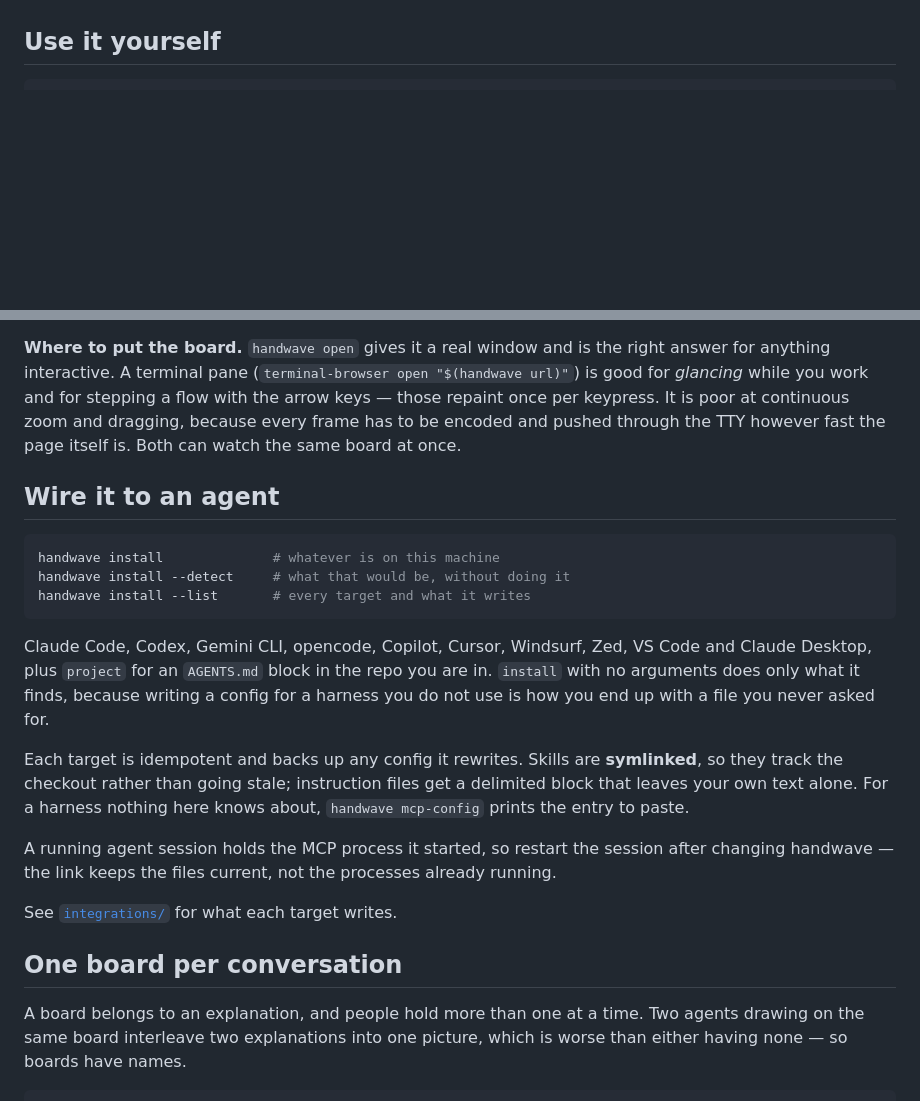
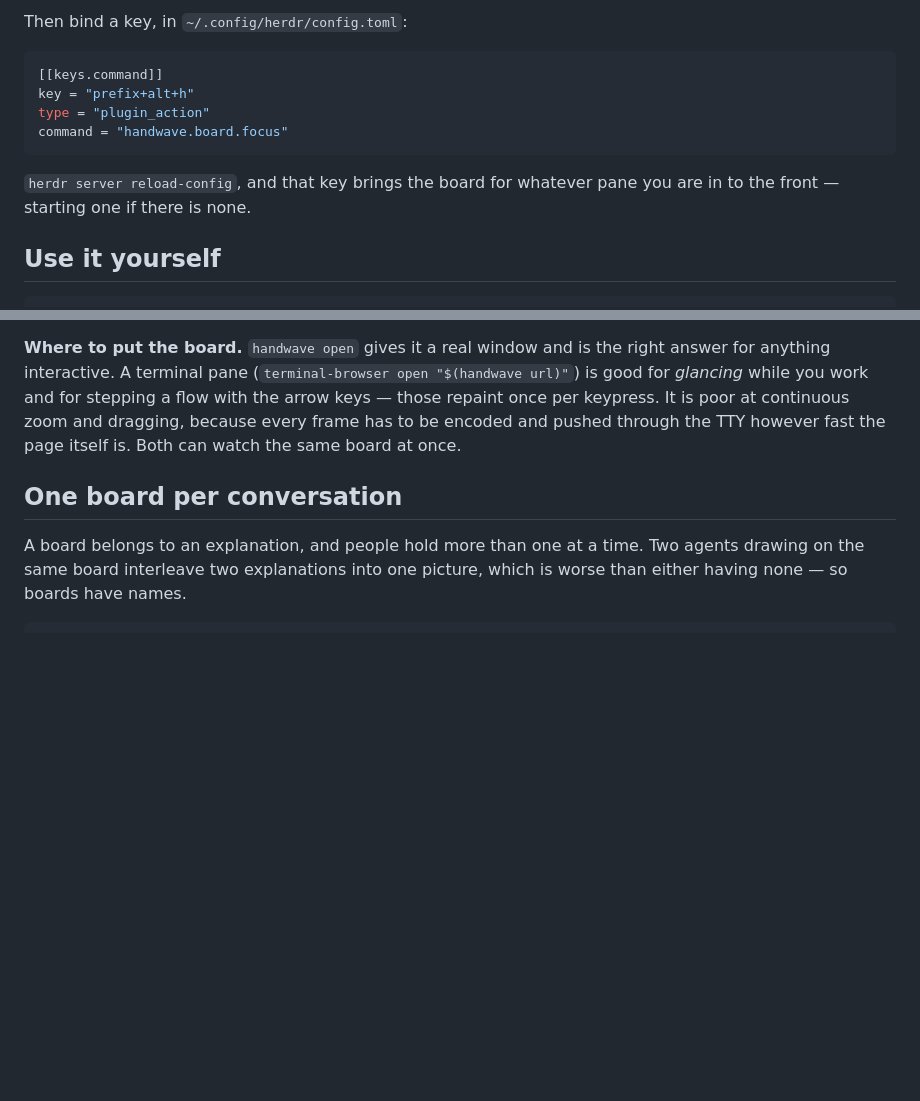
Before and after one commit to pierangeloc/spiega, a Markdown page: README.md, 2 parts joined by grey strips. Rendered like a GitHub page; blank space fills up the shorter version.

````diff
--- a/README.md
+++ b/README.md
@@ -31,3 +113,14 @@ No dependencies, no build step. Node 20+.
+Then bind a key, in `~/.config/herdr/config.toml`:
+
+```toml
+[[keys.command]]
+key = "prefix+alt+h"
+type = "plugin_action"
+command = "handwave.board.focus"
+```
+
+`herdr server reload-config`, and that key brings the board for whatever pane
+you are in to the front — starting one if there is none.
 
 ## Use it yourself
 
@@ -77,31 +170,6 @@ a flow with the arrow keys — those repaint once per keypress. It is poor at
 continuous zoom and dragging, because every frame has to be encoded and pushed
 through the TTY however fast the page itself is. Both can watch the same board
 at once.
-
-## Wire it to an agent
-
-```bash
-handwave install              # whatever is on this machine
-handwave install --detect     # what that would be, without doing it
-handwave install --list       # every target and what it writes
-```
-
-Claude Code, Codex, Gemini CLI, opencode, Copilot, Cursor, Windsurf, Zed,
-VS Code and Claude Desktop, plus `project` for an `AGENTS.md` block in the repo
-you are in. `install` with no arguments does only what it finds, because
-writing a config for a harness you do not use is how you end up with a file you
-never asked for.
-
-Each target is idempotent and backs up any config it rewrites. Skills are
-**symlinked**, so they track the checkout rather than going stale; instruction
-files get a delimited block that leaves your own text alone. For a harness
-nothing here knows about, `handwave mcp-config` prints the entry to paste.
-
-A running agent session holds the MCP process it started, so restart the
-session after changing handwave — the link keeps the files current, not the
-processes already running.
-
-See [`integrations/`](integrations/) for what each target writes.
 
 ## One board per conversation
 
````
Also changed, not shown: other parts of README.md (+84 -2 lines).
